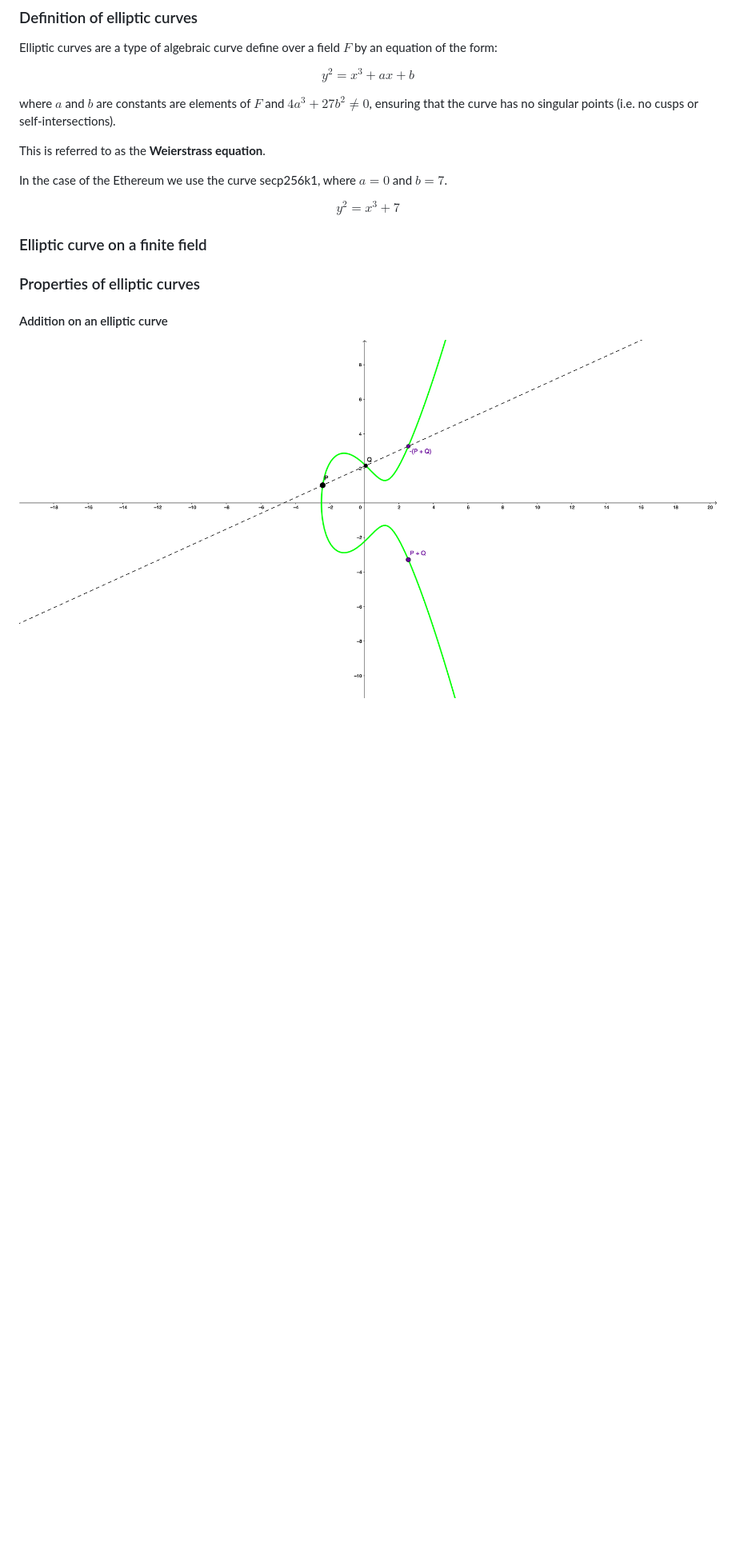
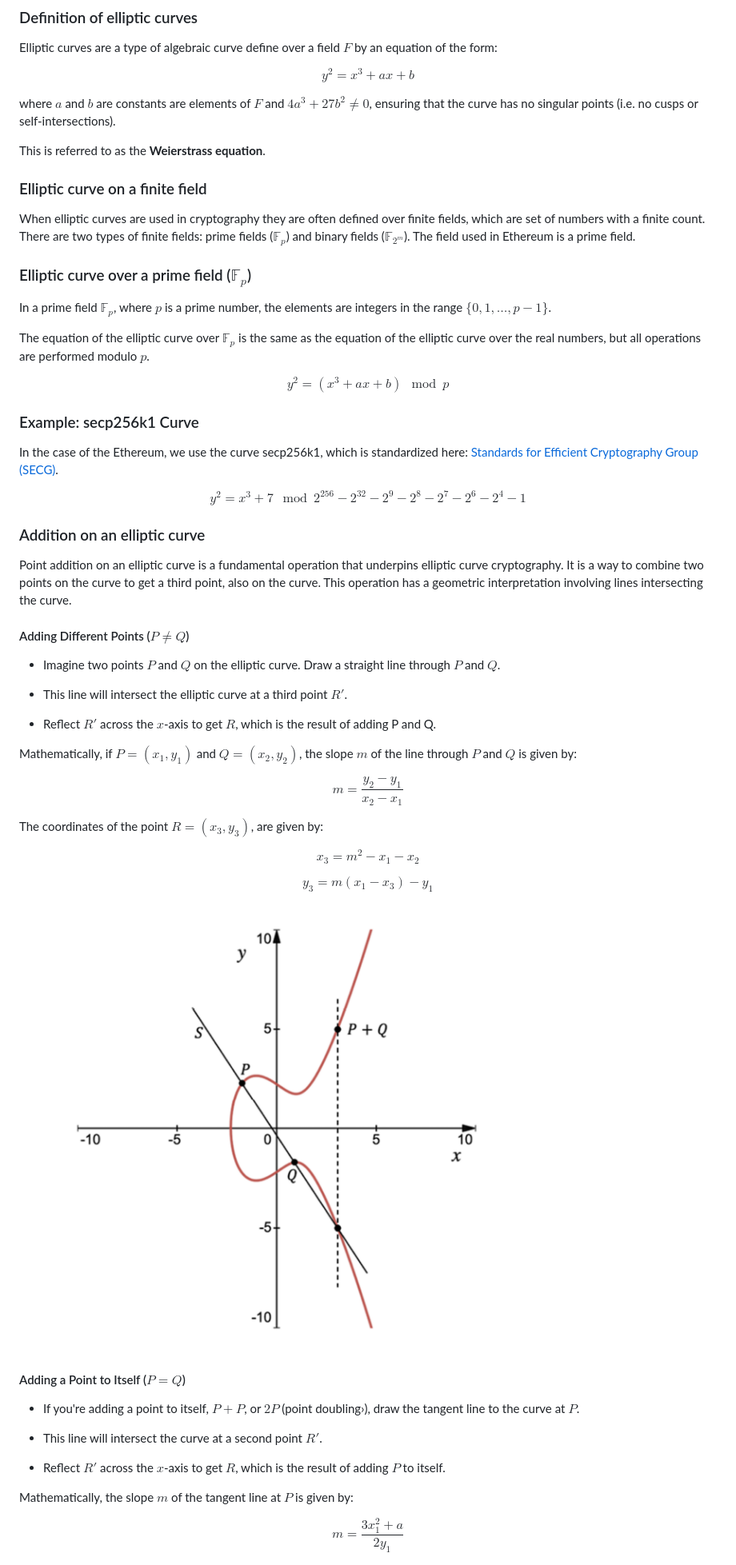
Before and after one commit to bemayer/craftandmint42, a Markdown page: documentation/Mathematical and Technical Exploration of Ethereum Blockchain.md, the part around the change printed below. Shown: that part at 80% size. GitHub-like rendering; pictures changed too: documentation/Elliptic_Curve_Addition.png; blank space fills up the shorter version.

Commit message:
Add the operations on the elliptic curve

```diff
--- a/documentation/Mathematical and Technical Exploration of Ethereum Blockchain.md
+++ b/documentation/Mathematical and Technical Exploration of Ethereum Blockchain.md
@@ -186,23 +186,70 @@ where $a$ and $b$ are constants are elements of $F$ and $4a^3 + 27b^2 \neq 0$, e
 
 This is referred to as the **Weierstrass equation**.
 
-In the case of the Ethereum we use the curve secp256k1, where $a = 0$ and $b = 7$.
-
-$$
-y^2 = x^3 + 7
-$$
 
 ### Elliptic curve on a finite field
 
+When elliptic curves are used in cryptography they are often defined over finite fields, which are set of numbers with a finite count. There are two types of finite fields: prime fields ($\mathbb{F}_p$) and binary fields ($\mathbb{F}_{2^m}$). The field used in Ethereum is a prime field.
 
+### Elliptic curve over a prime field ($\mathbb{F}_p$)
 
+In a prime field $\mathbb{F}_p$, where $p$ is a prime number, the elements are integers in the range $\{0, 1, \ldots, p-1\}$.
 
-### Properties of elliptic curves
+The equation of the elliptic curve over $\mathbb{F}_p$ is the same as the equation of the elliptic curve over the real numbers, but all operations are performed modulo $p$.
 
-#### Addition on an elliptic curve
+$$
+y^2 = (x^3 + ax + b) \mod p
+$$
 
+### Example: secp256k1 Curve
 
+In the case of the Ethereum, we use the curve secp256k1, which is standardized here: [Standards for Efficient Cryptography Group (SECG)](http://www.secg.org/sec2-v2.pdf).
 
+$$
+y^2 = x^3 + 7 \mod 2^{256} - 2^{32} - 2^9 - 2^8 - 2^7 - 2^6 - 2^4 - 1
+$$
+
+### Addition on an elliptic curve
+
+Point addition on an elliptic curve is a fundamental operation that underpins elliptic curve cryptography. It is a way to combine two points on the curve to get a third point, also on the curve. This operation has a geometric interpretation involving lines intersecting the curve.
+
+#### Adding Different Points ($P \neq Q$)
+
+- Imagine two points $P$ and $Q$ on the elliptic curve. Draw a straight line through $P$ and $Q$.
+
+- This line will intersect the elliptic curve at a third point $R'$.
+
+- Reflect $R'$ across the $x$-axis to get $R$, which is the result of adding P and Q.
+
+Mathematically, if $P=(x_1,y_1)$ and $Q=(x_2,y_2)$, the slope $m$ of the line through $P$ and $Q$ is given by:
+
+$$
+m = \frac{y_2 - y_1}{x_2 - x_1}
+$$
+
+The coordinates of the point $R=(x_3,y_3)$, are given by:
+
+$$
+x_3 = m^2 - x_1 - x_2
+$$
+
+$$
+y_3 = m(x_1 - x_3) - y_1
+$$
 
 ![Elliptic Curve Addition](./Elliptic_Curve_Addition.png)
 
+#### Adding a Point to Itself ($P = Q$)
+
+- If you're adding a point to itself, $P+P$, or $2P$ (point doubling›), draw the tangent line to the curve at $P$.
+
+- This line will intersect the curve at a second point $R'$.
+
+- Reflect $R'$ across the $x$-axis to get $R$, which is the result of adding $P$ to itself.
+
+Mathematically, the slope $m$ of the tangent line at $P$ is given by:
+
+$$
+m = \frac{3x_1^2 + a}{2y_1}
+$$
+
```
Also changed, not shown: other parts of documentation/Mathematical and Technical Exploration of Ethereum Blockchain.md (+93 -0 lines), documentation/Elliptic_Curve_Point_Doubling.png (added).
